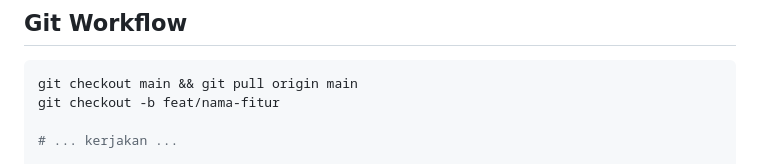
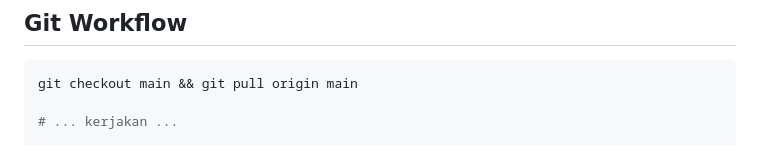
Before and after one commit to Fiana-Wahyu-Laura/LeagalEasier, a Markdown page: README.md, the part around the change. GitHub-like rendering.

Commit message:
docs: Update README.md untuk deskripsi project

````diff
--- a/README.md
+++ b/README.md
@@ -111,7 +111,6 @@ Lalu ikuti instruksi di folder sesuai jobdesk masing-masing.
 
 ```bash
 git checkout main && git pull origin main
-git checkout -b feat/nama-fitur
 
 # ... kerjakan ...
 
````
